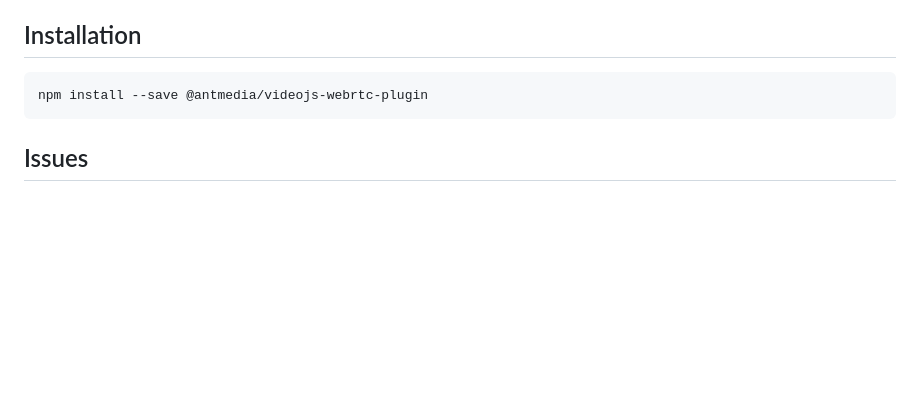
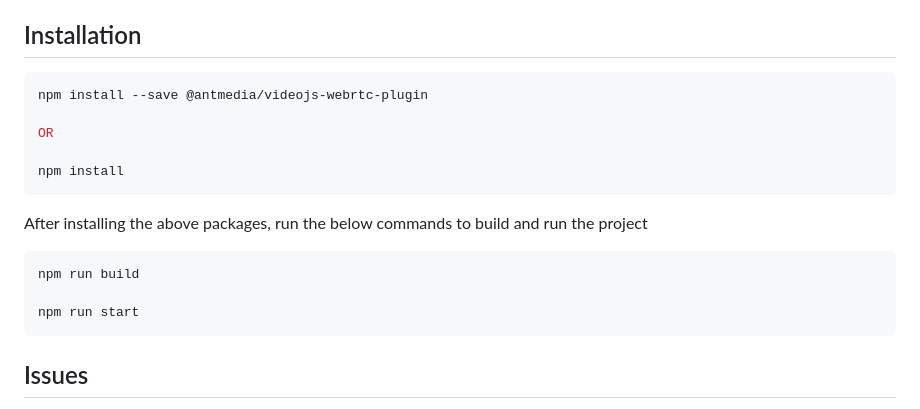
Before and after one commit to ant-media/videojs-webrtc-plugin, a Markdown page: README.md, the part around the change. GitHub-like rendering; blank space fills up the shorter version.

````diff
--- a/README.md
+++ b/README.md
@@ -22,8 +22,20 @@ Plugin for viewing streams located on the ant-media server. There is also a func
 <!-- END doctoc generated TOC please keep comment here to allow auto update -->
 ## Installation
 
-```sh
+```bash
 npm install --save @antmedia/videojs-webrtc-plugin
+
+OR
+
+npm install
+```
+
+After installing the above packages, run the below commands to build and run the project
+
+```bash
+npm run build
+
+npm run start
 ```
 
 ## Issues
````
